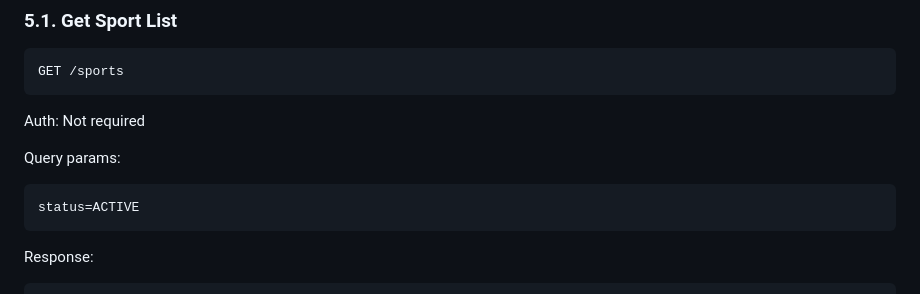
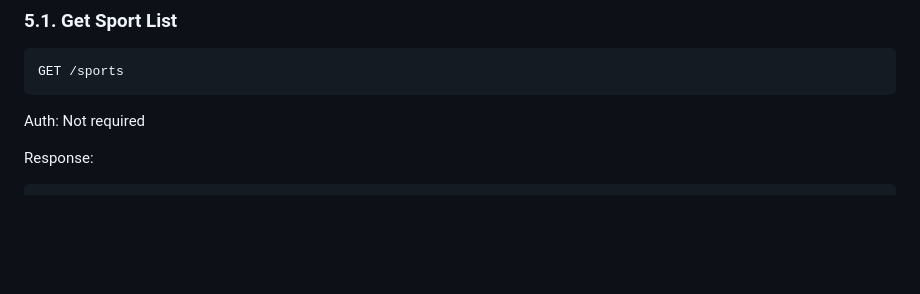
Before and after one commit to dqhieuse/sport_booking_webapp, a Markdown page: docs/05-api-specification.md, the part around the change. Rendered like a GitHub page; blank space fills up the shorter version.

Commit message:
fix: remove unnecessary query parameter from sports API documentation

````diff
--- a/docs/05-api-specification.md
+++ b/docs/05-api-specification.md
@@ -406,12 +406,6 @@ GET /sports
 ```
 
 Auth: Not required
-
-Query params:
-
-```text
-status=ACTIVE
-```
 
 Response:
 
````
